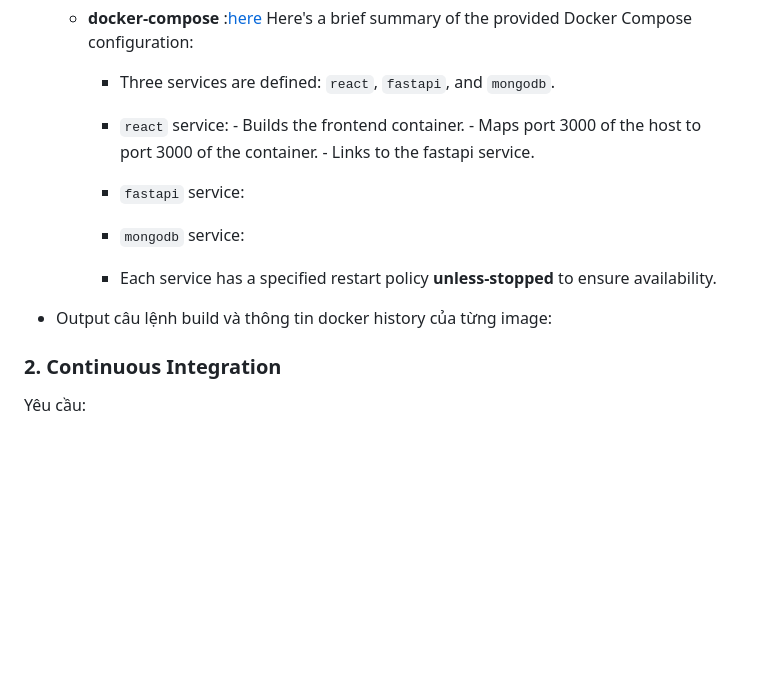
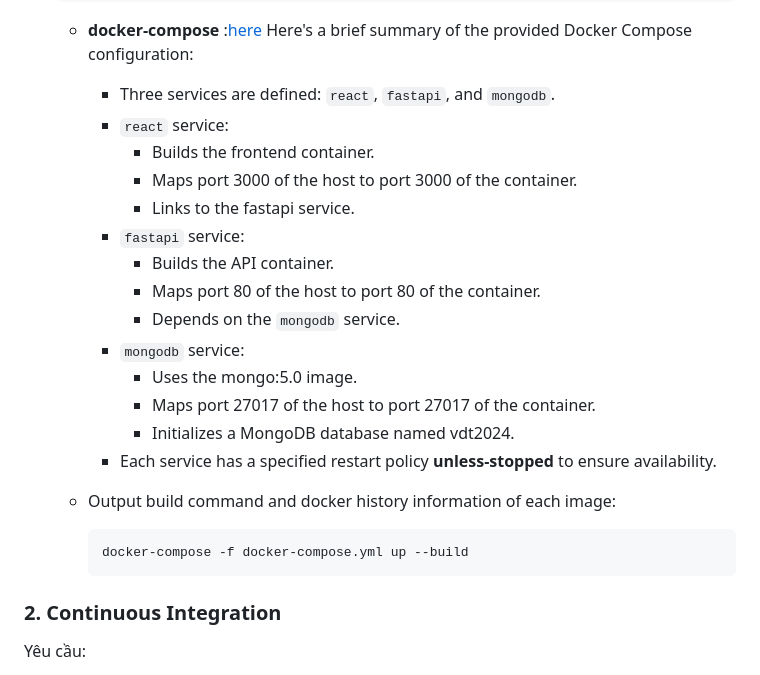
Before and after one commit to jasmine150720/vdt2024, a Markdown page: README.md, the part around one of its changes. GitHub-like rendering; blank space fills up the shorter version.

````diff
--- a/README.md
+++ b/README.md
@@ -84,17 +84,23 @@ Output:
     Here's a brief summary of the provided Docker Compose configuration:
         - Three services are defined: `react`, `fastapi`, and `mongodb`.
         - `react` service:
-              - Builds the frontend container.
-              - Maps port 3000 of the host to port 3000 of the container.
-              - Links to the fastapi service.
-
+          - Builds the frontend container.
+          - Maps port 3000 of the host to port 3000 of the container.
+          - Links to the fastapi service.
         - `fastapi` service:
+          - Builds the API container.
+          - Maps port 80 of the host to port 80 of the container.
+          - Depends on the `mongodb` service.
         - `mongodb` service:
+          - Uses the mongo:5.0 image.
+          - Maps port 27017 of the host to port 27017 of the container.
+          - Initializes a MongoDB database named vdt2024.
         - Each service has a specified restart policy **unless-stopped** to ensure availability.
 
--   Output câu lệnh build và thông tin docker history của từng image:
-
-
+    -   Output build command and docker history information of each image:
+        ```
+        docker-compose -f docker-compose.yml up --build
+        ```
 ### 2. Continuous Integration
 
 Yêu cầu:
````
Also changed, not shown: other parts of README.md (+4 -4 lines).
